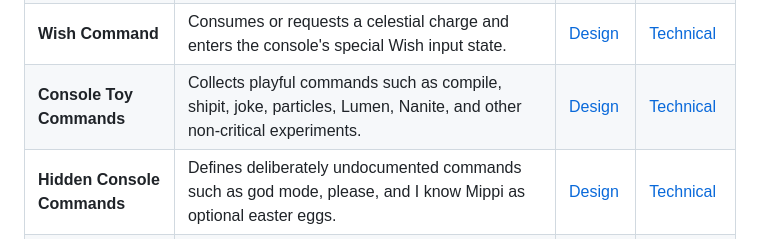
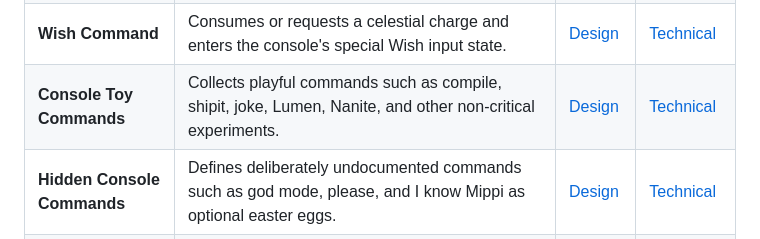
Before and after one commit to mippi-the-dork/mippi-the-dork.github.io, a Markdown page: docs/07-dev-console/README.md, the part around the change. Drawn GitHub-style.

Commit message:
Update documentation index for v2.89

```diff
--- a/docs/07-dev-console/README.md
+++ b/docs/07-dev-console/README.md
@@ -23,7 +23,7 @@ This category groups the canonical documentation for **Dev Console and Command S
 | **Reset Command** | Provides a two-step full reset flow that clears progression and performs a true page reload. | [Design](reset-command/DESIGN.md) | [Technical](reset-command/TECHNICAL.md) |
 | **Blueprint Command** | Opens BP_WishManager and becomes visually urgent when the Wish path is broken. | [Design](blueprint-command/DESIGN.md) | [Technical](blueprint-command/TECHNICAL.md) |
 | **Wish Command** | Consumes or requests a celestial charge and enters the console's special Wish input state. | [Design](wish-command/DESIGN.md) | [Technical](wish-command/TECHNICAL.md) |
-| **Console Toy Commands** | Collects playful commands such as compile, shipit, joke, particles, Lumen, Nanite, and other non-critical experiments. | [Design](console-toy-commands/DESIGN.md) | [Technical](console-toy-commands/TECHNICAL.md) |
+| **Console Toy Commands** | Collects playful commands such as compile, shipit, joke, Lumen, Nanite, and other non-critical experiments. | [Design](console-toy-commands/DESIGN.md) | [Technical](console-toy-commands/TECHNICAL.md) |
 | **Hidden Console Commands** | Defines deliberately undocumented commands such as god mode, please, and I know Mippi as optional easter eggs. | [Design](hidden-console-commands/DESIGN.md) | [Technical](hidden-console-commands/TECHNICAL.md) |
 | **Temporary DEV Commands** | Provides hidden state-forcing commands for rapid QA without advertising them in the normal Help command. | [Design](temporary-dev-commands/DESIGN.md) | [Technical](temporary-dev-commands/TECHNICAL.md) |
 | **DEV Snapshot** | Prints the current progression and runtime state so testers can verify what the site believes is active. | [Design](dev-snapshot/DESIGN.md) | [Technical](dev-snapshot/TECHNICAL.md) |
```
